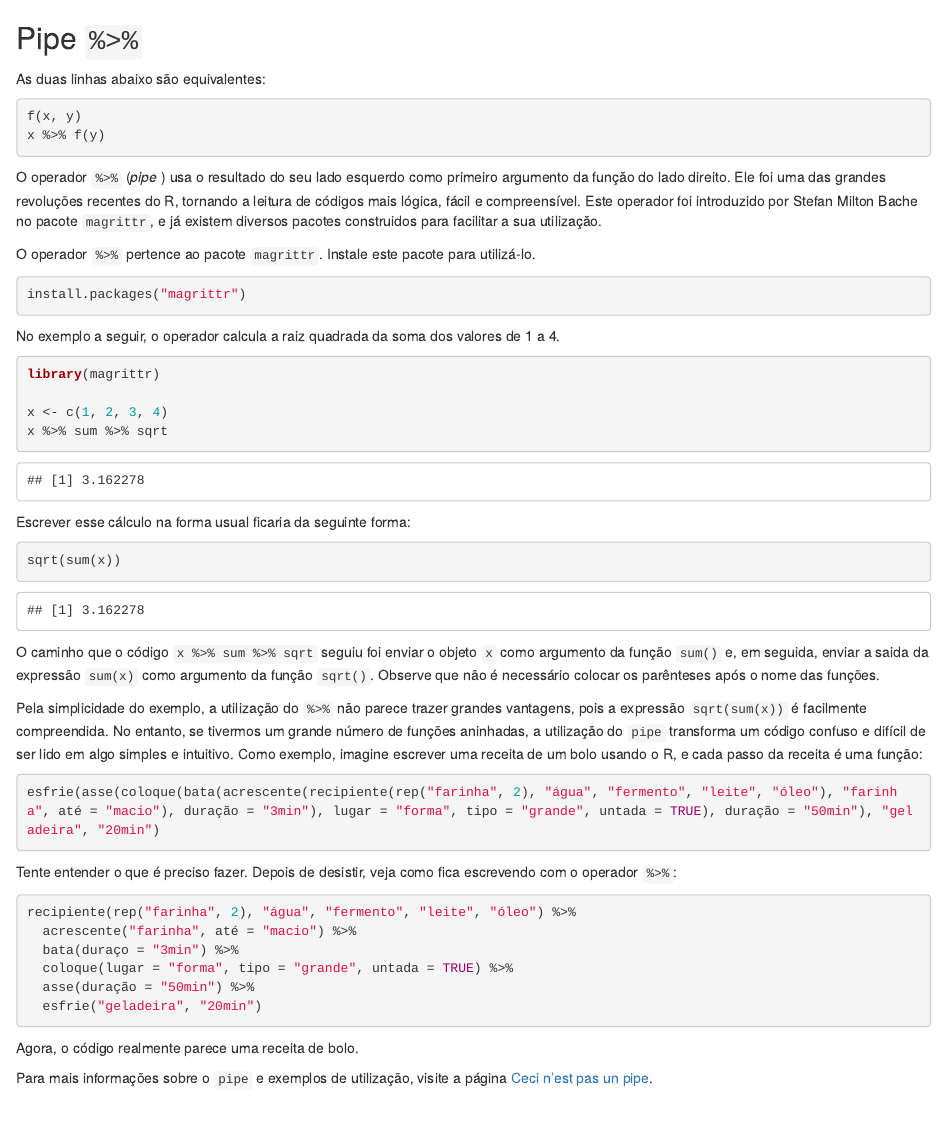
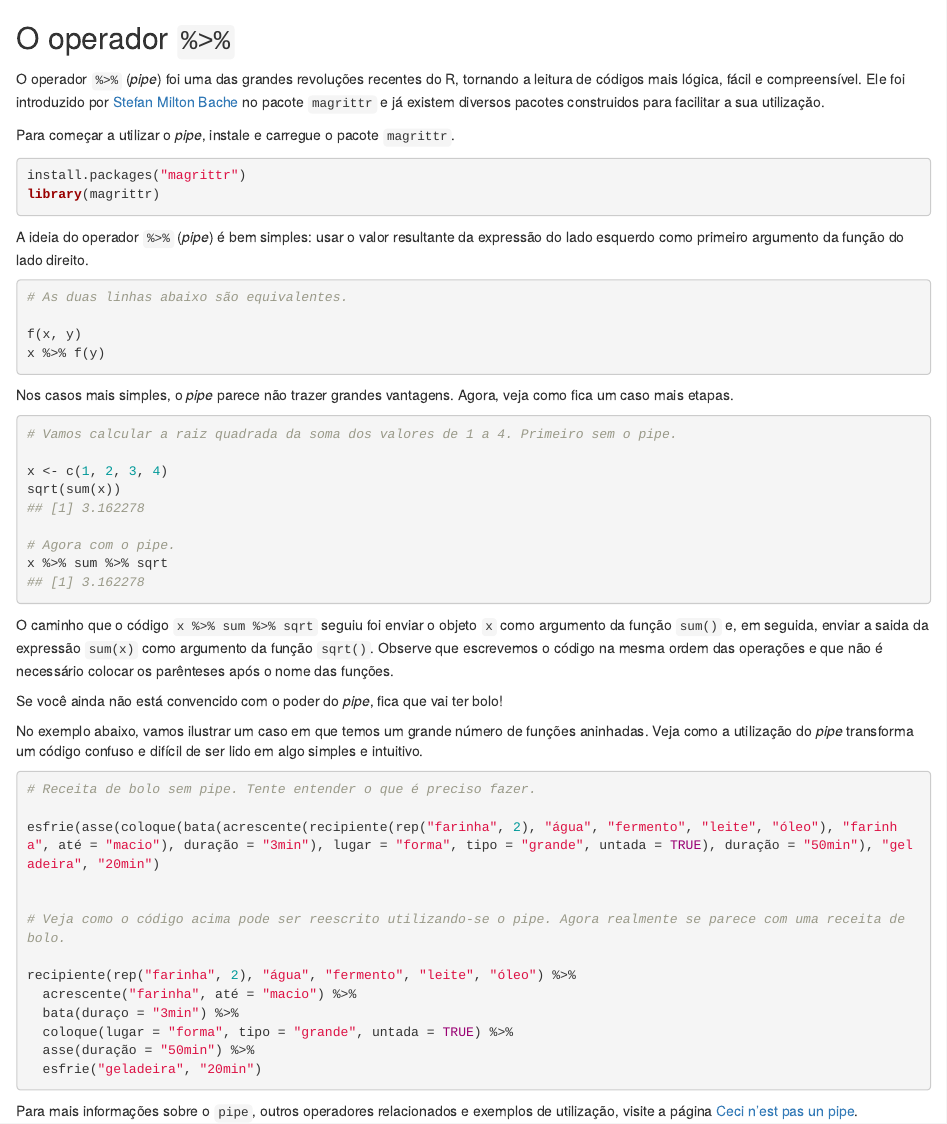
Before and after one commit to curso-r/pu.pipe, an R Markdown document (01-intro.Rmd): the page in a window 1100 px wide, from its top. Rendered offline with R 4.5, knitr and Pandoc, with nearby package versions.

Commit message:
Changing content

````diff
--- a/01-intro.Rmd
+++ b/01-intro.Rmd
@@ -2,57 +2,71 @@
 author: "Athos Damiani, Daniel Falbel, Julio Trecenti"
 ---
 
-## Pipe `%>%`
+```{r, message=FALSE, warning=FALSE, include=FALSE}
+knitr::opts_chunk$set(collapse = TRUE)
+```
 
-As duas linhas abaixo são equivalentes:
+
+```{r, include=FALSE}
+library(magrittr)
+```
+
+
+## O operador `%>%`
+
+O operador `%>%` (*pipe*) foi uma das grandes revoluções recentes do R, tornando a leitura de códigos mais lógica, fácil e compreensível. Ele foi introduzido por [Stefan Milton Bache](https://github.com/smbache) no pacote `magrittr` e já existem diversos pacotes construidos para facilitar a sua utilizaçăo.
+
+Para começar a utilizar o *pipe*, instale e carregue o pacote `magrittr`.
+
+```{r eval=FALSE}
+install.packages("magrittr")
+library(magrittr)
+```
+
+A ideia do operador `%>%` (*pipe*) é bem simples: usar o valor resultante da expressão do lado esquerdo como primeiro argumento da função do lado direito.
 
 ```{r, eval=FALSE}
+# As duas linhas abaixo são equivalentes.
+
 f(x, y)
 x %>% f(y)
 ```
 
-O operador `%>%` (*pipe* ) usa o resultado do seu lado esquerdo como primeiro argumento da funçăo do lado direito. Ele foi uma das grandes revoluções recentes do R, tornando a leitura de códigos mais lógica, fácil e compreensível. Este operador foi introduzido por Stefan Milton Bache no pacote `magrittr`, e já existem diversos pacotes construidos para facilitar a sua utilizaçăo.
-
-O operador `%>%` pertence ao pacote `magrittr`. Instale este pacote para utilizá-lo.
-
-```{r eval=FALSE}
-install.packages("magrittr")
-```
-
-No exemplo a seguir, o operador calcula a raiz quadrada da soma dos valores de 1 a 4.
+Nos casos mais simples, o *pipe* parece não trazer grandes vantagens. Agora, veja como fica um caso mais etapas.
 
 ```{r}
-library(magrittr)
+# Vamos calcular a raiz quadrada da soma dos valores de 1 a 4. Primeiro sem o pipe.
 
 x <- c(1, 2, 3, 4)
+sqrt(sum(x))
+
+# Agora com o pipe.
 x %>% sum %>% sqrt
 ```
 
-Escrever esse cálculo na forma usual ficaria da seguinte forma:
+O caminho que o código `x %>% sum %>% sqrt` seguiu foi enviar o objeto `x` como argumento da função `sum()` e, em seguida, enviar a saida da expressão `sum(x)` como argumento da função `sqrt()`. Observe que escrevemos o código na mesma ordem das operações e que não é necessário colocar os parênteses após o nome das funções.
 
-```{r}
-sqrt(sum(x))
-```
+Se você ainda não está convencido com o poder do *pipe*, fica que vai ter bolo!
 
-O caminho que o código `x %>% sum %>% sqrt` seguiu foi enviar o objeto `x` como argumento da função `sum()` e, em seguida, enviar a saida da expressão `sum(x)` como argumento da função `sqrt()`. Observe que não é necessário colocar os parênteses após o nome das funções.
+No exemplo abaixo, vamos ilustrar um caso em que temos um grande número de funções aninhadas. Veja como a utilização do *pipe* transforma um código confuso e difícil de ser lido em algo simples e intuitivo.
 
-Pela simplicidade do exemplo, a utilização do `%>%` não parece trazer grandes vantagens, pois a expressão `sqrt(sum(x))` é facilmente compreendida. No entanto, se tivermos um grande número de funções aninhadas, a utilizaçăo do `pipe` transforma um código confuso e difícil de ser lido em algo simples e intuitivo. Como exemplo, imagine escrever uma receita de um bolo usando o R, e cada passo da receita é uma função:
 
 ```{r, eval=FALSE}
+# Receita de bolo sem pipe. Tente entender o que é preciso fazer.
+
 esfrie(asse(coloque(bata(acrescente(recipiente(rep("farinha", 2), "água", "fermento", "leite", "óleo"), "farinha", até = "macio"), duração = "3min"), lugar = "forma", tipo = "grande", untada = TRUE), duração = "50min"), "geladeira", "20min")
-```
 
-Tente entender o que é preciso fazer. Depois de desistir, veja como fica escrevendo com o operador `%>%`:
 
-```{r, eval=FALSE}
+# Veja como o código acima pode ser reescrito utilizando-se o pipe. Agora realmente se parece com uma receita de bolo.
+
 recipiente(rep("farinha", 2), "água", "fermento", "leite", "óleo") %>%
   acrescente("farinha", até = "macio") %>%
   bata(duraço = "3min") %>%
   coloque(lugar = "forma", tipo = "grande", untada = TRUE) %>%
   asse(duração = "50min") %>%
   esfrie("geladeira", "20min")
+
 ```
 
-Agora, o código realmente parece uma receita de bolo.
 
-Para mais informações sobre o `pipe` e exemplos de utilização, visite a página [Ceci n'est pas un pipe](http://cran.r-project.org/web/packages/magrittr/vignettes/magrittr.html).
+Para mais informações sobre o `pipe`, outros operadores relacionados e exemplos de utilização, visite a página [Ceci n'est pas un pipe](http://cran.r-project.org/web/packages/magrittr/vignettes/magrittr.html).
````
